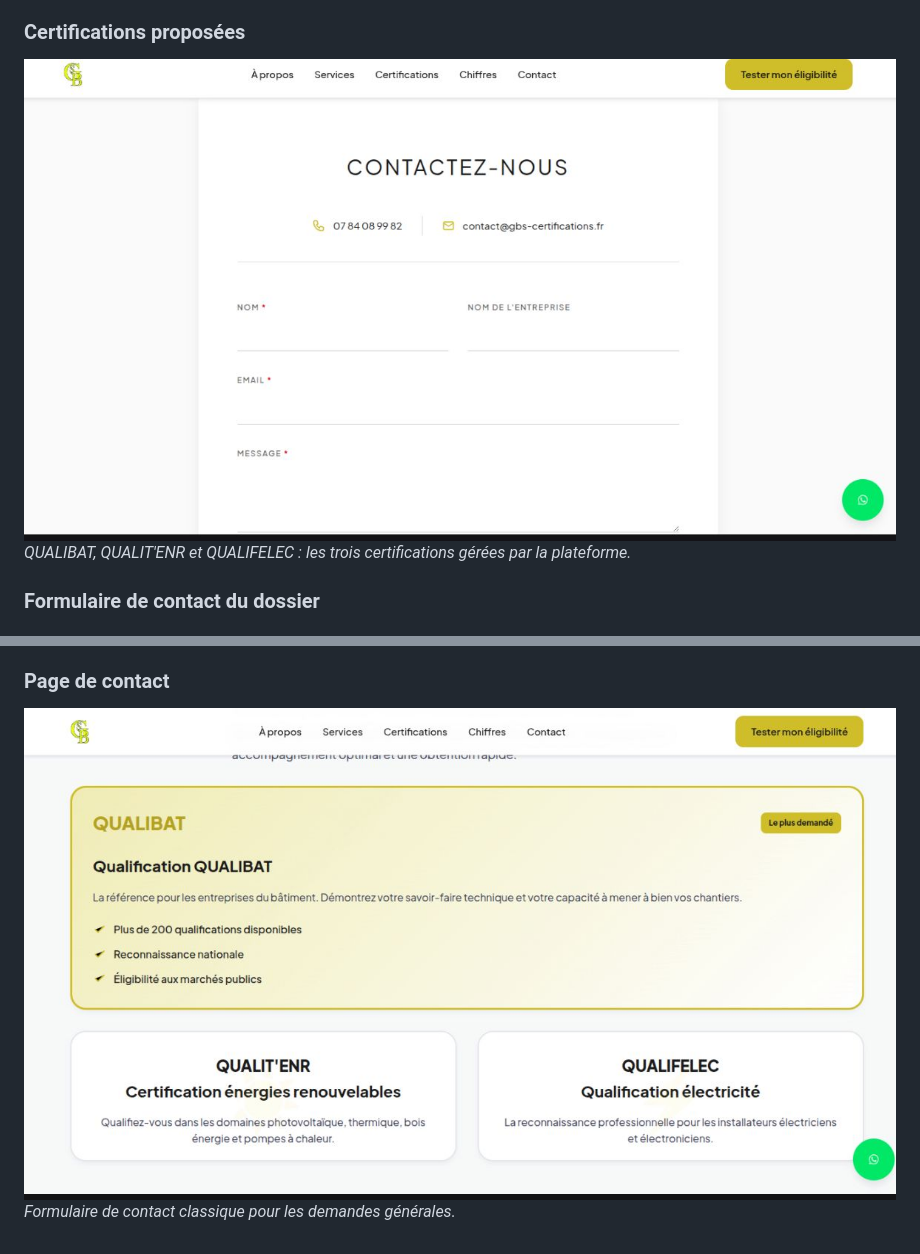
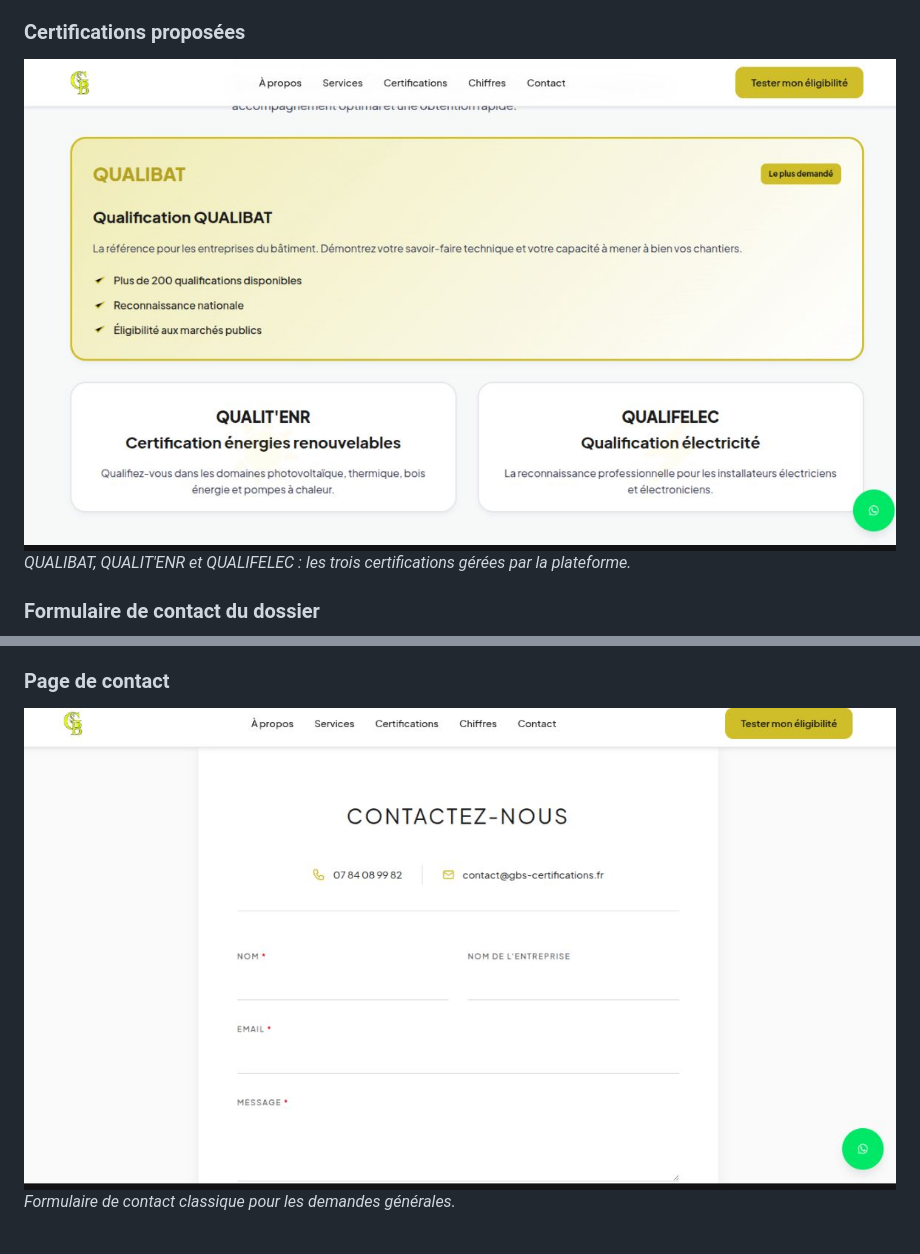
Before and after one commit to marissalmr/gbs_stage, a Markdown page: README.md, 2 parts joined by grey strips. Drawn GitHub-style.

```diff
--- a/README.md
+++ b/README.md
@@ -164,7 +164,7 @@ http://127.0.0.1:8000/
 *Présentation de l'entreprise et de son expertise dans l'accompagnement aux certifications.*
 
 ### Certifications proposées
-![Certifications](b2298c39-f18b-4cc4-beda-f43f79d9dc6f.jpeg)
+![Certifications](eaee0f2b-8c42-43b8-92a1-bdd8d8251a08.jpeg)
 *QUALIBAT, QUALIT'ENR et QUALIFELEC : les trois certifications gérées par la plateforme.*
 
 ### Formulaire de contact du dossier
@@ -172,5 +172,5 @@ http://127.0.0.1:8000/
 *Une fois l'éligibilité validée, l'utilisateur renseigne ses coordonnées pour la création du dossier.*
 
 ### Page de contact
-![Contact](eaee0f2b-8c42-43b8-92a1-bdd8d8251a08.jpeg)
+![Contact](b2298c39-f18b-4cc4-beda-f43f79d9dc6f.jpeg)
 *Formulaire de contact classique pour les demandes générales.*
```
